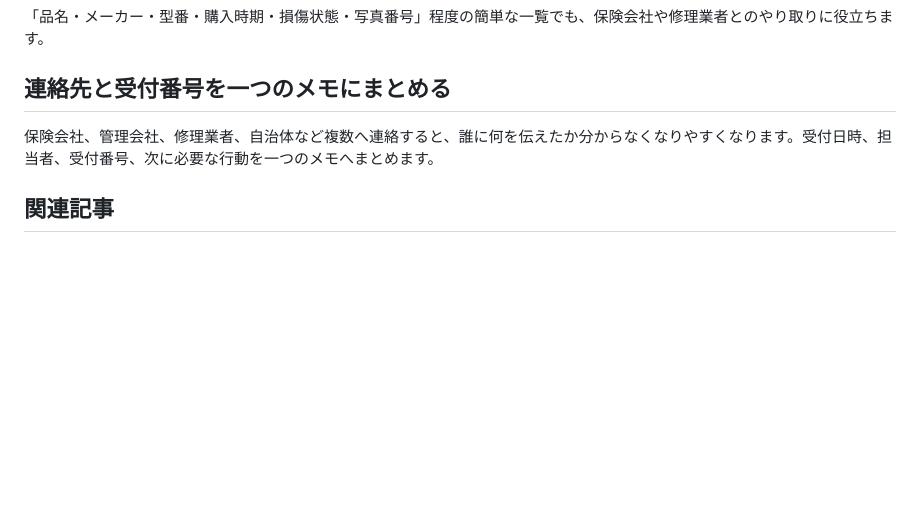
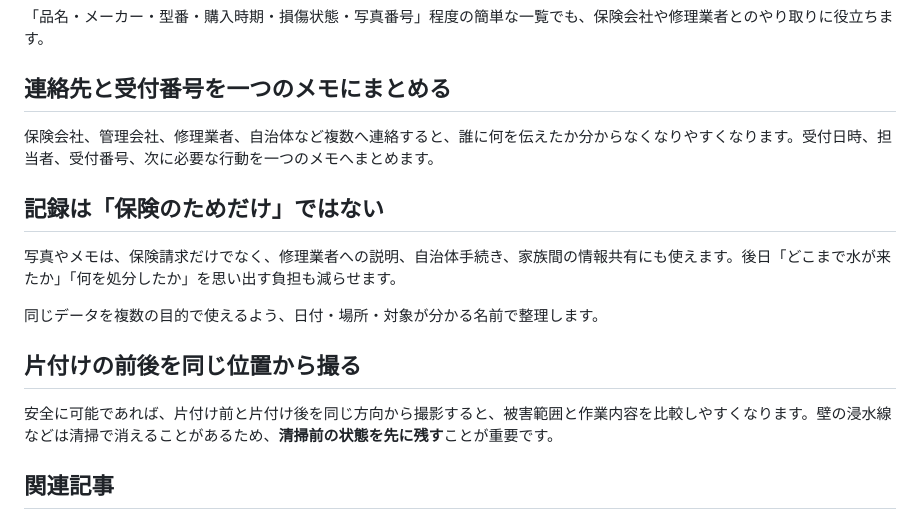
Before and after one commit to yuki746289/product_blog_bousai_prev, a Markdown page: content/articles/B015_after_flood_record_evidence.md, the part around the change. Rendered like a GitHub page; blank space fills up the shorter version.

Commit message:
Finalize B015 depth

```diff
--- a/content/articles/B015_after_flood_record_evidence.md
+++ b/content/articles/B015_after_flood_record_evidence.md
@@ -126,6 +126,16 @@ affiliate: false
 
 保険会社、管理会社、修理業者、自治体など複数へ連絡すると、誰に何を伝えたか分からなくなりやすくなります。受付日時、担当者、受付番号、次に必要な行動を一つのメモへまとめます。
 
+## 記録は「保険のためだけ」ではない
+
+写真やメモは、保険請求だけでなく、修理業者への説明、自治体手続き、家族間の情報共有にも使えます。後日「どこまで水が来たか」「何を処分したか」を思い出す負担も減らせます。
+
+同じデータを複数の目的で使えるよう、日付・場所・対象が分かる名前で整理します。
+
+## 片付けの前後を同じ位置から撮る
+
+安全に可能であれば、片付け前と片付け後を同じ方向から撮影すると、被害範囲と作業内容を比較しやすくなります。壁の浸水線などは清掃で消えることがあるため、**清掃前の状態を先に残す**ことが重要です。
+
 ## 関連記事
 
 - [火災保険の水災補償](article_b013.html)
```
